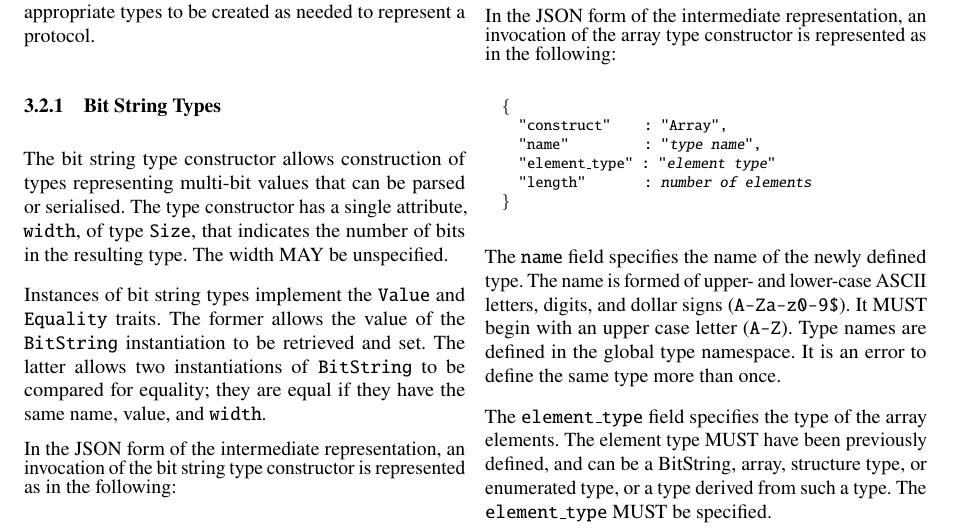
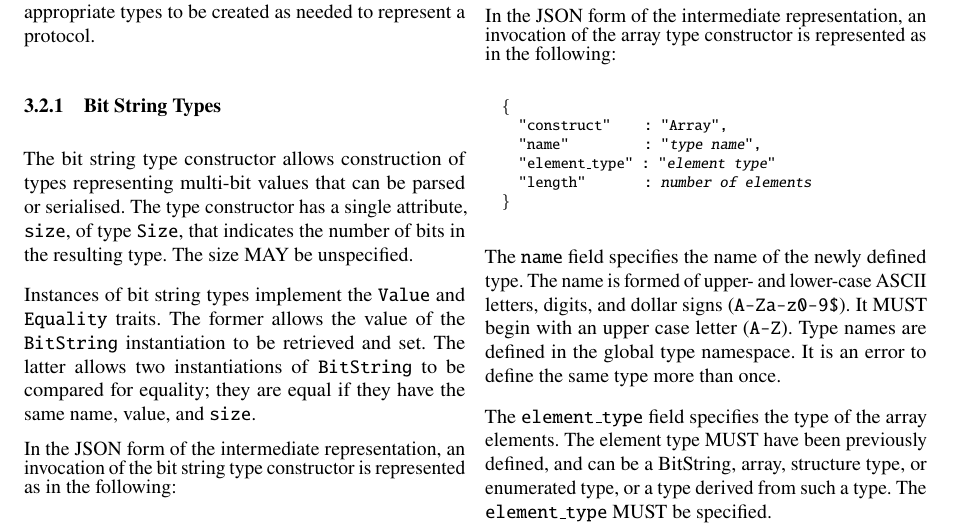
Before and after one commit to DavidSouthgate/improving-protocol-standards, a LaTeX paper (notes/ir.tex): part of page 4 of 9, cut so that both start at the same text. Compiled offline with pdfLaTeX.

Commit message:
Bitstrings have a size, not a width
This is in preparation for specifying the size of other representable types

```diff
--- a/notes/ir.tex
+++ b/notes/ir.tex
@@ -473,14 +473,14 @@ created as needed to represent a protocol.
 
 The bit string type constructor allows construction of types representing
 multi-bit values that can be parsed or serialised. The type constructor
-has a single attribute, \code{width}, of type \code{Size}, that indicates
-the number of bits in the resulting type. The width MAY be unspecified.
+has a single attribute, \code{size}, of type \code{Size}, that indicates
+the number of bits in the resulting type. The size MAY be unspecified.
 
 Instances of bit string types implement the \code{Value} and
 \code{Equality} traits. The former allows the value of the \code{BitString}
 instantiation to be retrieved and set. The latter allows two instantiations
 of \code{BitString} to be compared for equality; they are equal if they
-have the same name, value, and \code{width}.
+have the same name, value, and \code{size}.
 
 In the JSON form of the intermediate representation, an invocation of the
 bit string type constructor is represented as in the following:
```
Also changed, not shown: notes/ir.tex (10 more changed lines).
